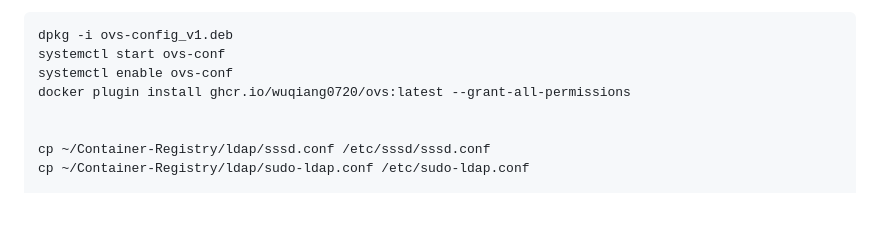
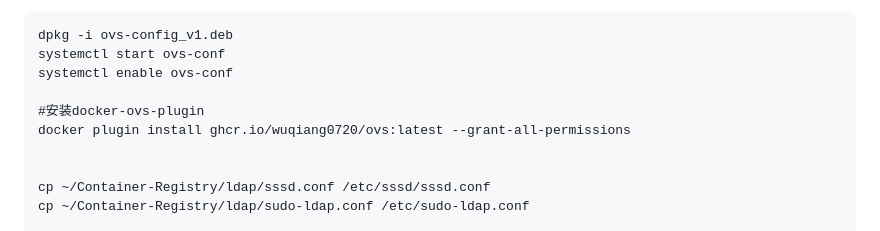
Before and after one commit to wuqiang0720/Container-Registry, a Markdown page: README.md, the part around the change. Drawn GitHub-style; blank space fills up the shorter version.

```diff
--- a/README.md
+++ b/README.md
@@ -33,6 +33,8 @@ ovs-vsctl set-manager ptcp:6640
 dpkg -i ovs-config_v1.deb
 systemctl start ovs-conf
 systemctl enable ovs-conf
+
+#安装docker-ovs-plugin
 docker plugin install ghcr.io/wuqiang0720/ovs:latest --grant-all-permissions
 
 
```
